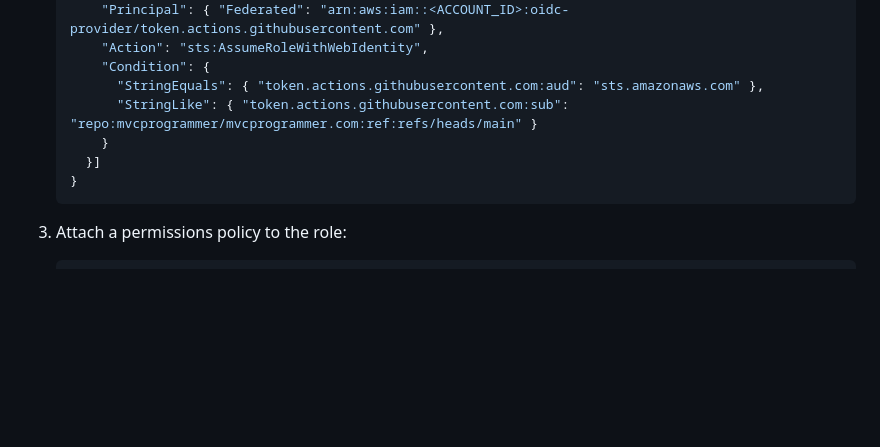
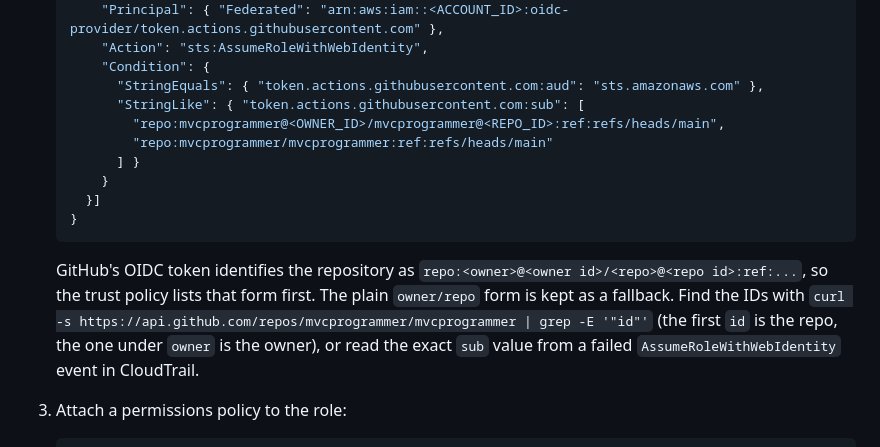
Before and after one commit to mvcprogrammer/mvcprogrammer, a Markdown page: README.md, the part around the change. Rendered like a GitHub page; blank space fills up the shorter version.

Commit message:
Document GitHub's owner@id/repo@id OIDC subject format in the trust policy
Co-Authored-By: Claude Fable 5.1 <noreply@anthropic.com>

````diff
--- a/README.md
+++ b/README.md
@@ -239,11 +239,16 @@ The `--include "assets/*"` in the second sync keeps `--delete` from removing the
        "Action": "sts:AssumeRoleWithWebIdentity",
        "Condition": {
          "StringEquals": { "token.actions.githubusercontent.com:aud": "sts.amazonaws.com" },
-         "StringLike": { "token.actions.githubusercontent.com:sub": "repo:mvcprogrammer/mvcprogrammer.com:ref:refs/heads/main" }
+         "StringLike": { "token.actions.githubusercontent.com:sub": [
+           "repo:mvcprogrammer@<OWNER_ID>/mvcprogrammer@<REPO_ID>:ref:refs/heads/main",
+           "repo:mvcprogrammer/mvcprogrammer:ref:refs/heads/main"
+         ] }
        }
      }]
    }
    ```
+
+   GitHub's OIDC token identifies the repository as `repo:<owner>@<owner id>/<repo>@<repo id>:ref:...`, so the trust policy lists that form first. The plain `owner/repo` form is kept as a fallback. Find the IDs with `curl -s https://api.github.com/repos/mvcprogrammer/mvcprogrammer | grep -E '"id"'` (the first `id` is the repo, the one under `owner` is the owner), or read the exact `sub` value from a failed `AssumeRoleWithWebIdentity` event in CloudTrail.
 
 3. Attach a permissions policy to the role:
 
````
